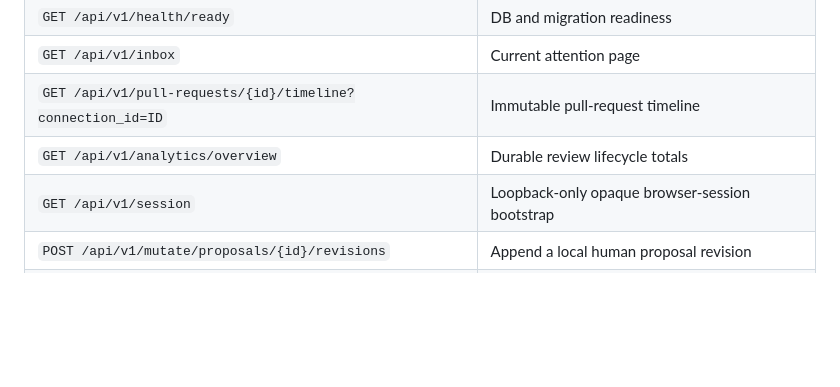
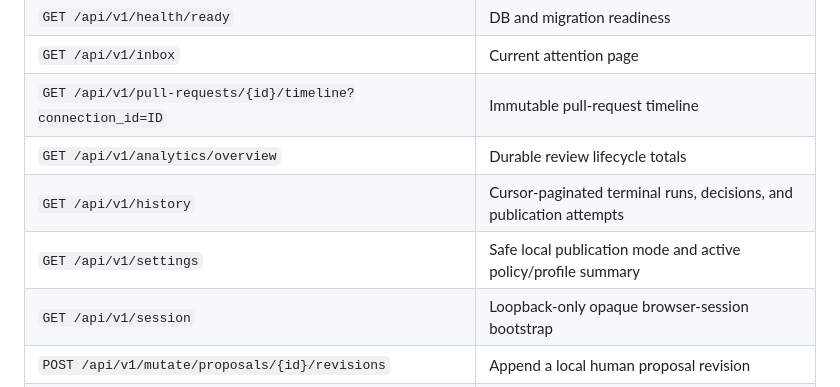
Before and after one commit to sephriot/code-reviewer, a Markdown page: WEB_UI_README.md, the part around the change. Drawn GitHub-style; blank space fills up the shorter version.

Commit message:
docs(v2): list history and settings APIs

```diff
--- a/WEB_UI_README.md
+++ b/WEB_UI_README.md
@@ -40,6 +40,8 @@ All responses have `Cache-Control: no-store`.
 | `GET /api/v1/inbox` | Current attention page |
 | `GET /api/v1/pull-requests/{id}/timeline?connection_id=ID` | Immutable pull-request timeline |
 | `GET /api/v1/analytics/overview` | Durable review lifecycle totals |
+| `GET /api/v1/history` | Cursor-paginated terminal runs, decisions, and publication attempts |
+| `GET /api/v1/settings` | Safe local publication mode and active policy/profile summary |
 | `GET /api/v1/session` | Loopback-only opaque browser-session bootstrap |
 | `POST /api/v1/mutate/proposals/{id}/revisions` | Append a local human proposal revision |
 | `POST /api/v1/mutate/proposals/{id}/decisions` | Record one local decision for an owned revision |
```
